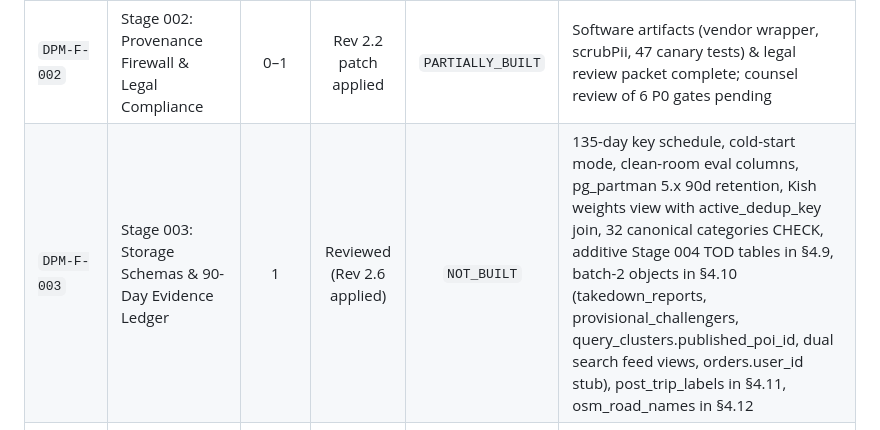
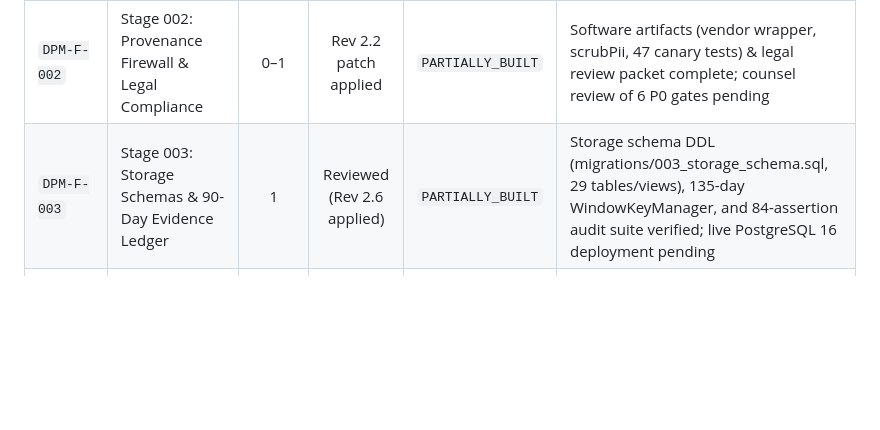
Before and after one commit to dannyzia/dpMap, a Markdown page: docs/orchestration/LEDGER.md, the part around one of its changes. Rendered like a GitHub page; blank space fills up the shorter version.

Commit message:
chore(orchestration): record DPM-T-019 Stage 003 verification in LEDGER.md

```diff
--- a/docs/orchestration/LEDGER.md
+++ b/docs/orchestration/LEDGER.md
@@ -13,7 +13,7 @@ Source of truth: `AGENTS.md`, `docs/plans/000_TOC.md`, `docs/plans/independent-m
 | `DPM-F-000` | Stage 000: Master TOC & Stage Registry | All | Reviewed (Done) | `BUILT` | Audited Baseline v2.0.0 |
 | `DPM-F-001` | Stage 001: Phase 0 Landmark Seeding & Ingestion | 0 | Reviewed (Rev 2.3 applied) | `BUILT` | Software artifacts verified: ingestion pipeline (50,545 rows) & Pin Tool v2 (13/13 automated audit passed); field survey campaign is ongoing operational |
 | `DPM-F-002` | Stage 002: Provenance Firewall & Legal Compliance | 0–1 | Rev 2.2 patch applied | `PARTIALLY_BUILT` | Software artifacts (vendor wrapper, scrubPii, 47 canary tests) & legal review packet complete; counsel review of 6 P0 gates pending |
-| `DPM-F-003` | Stage 003: Storage Schemas & 90-Day Evidence Ledger | 1 | Reviewed (Rev 2.6 applied) | `NOT_BUILT` | 135-day key schedule, cold-start mode, clean-room eval columns, pg_partman 5.x 90d retention, Kish weights view with active_dedup_key join, 32 canonical categories CHECK, additive Stage 004 TOD tables in §4.9, batch-2 objects in §4.10 (takedown_reports, provisional_challengers, query_clusters.published_poi_id, dual search feed views, orders.user_id stub), post_trip_labels in §4.11, osm_road_names in §4.12 |
+| `DPM-F-003` | Stage 003: Storage Schemas & 90-Day Evidence Ledger | 1 | Reviewed (Rev 2.6 applied) | `PARTIALLY_BUILT` | Storage schema DDL (migrations/003_storage_schema.sql, 29 tables/views), 135-day WindowKeyManager, and 84-assertion audit suite verified; live PostgreSQL 16 deployment pending |
 | `DPM-F-004` | Stage 004: OSRM Routing Engine & Dynamic Traffic | 1 | Reviewed (Rev 2.1 applied) | `NOT_BUILT` | TOD-learned speed pipeline, multiplicative correction layer k(v,b), relative ETA gates (never flat minutes), 300ms timeout, car/bike/cng profiles |
 | `DPM-F-005` | Stage 005: Dispatch Router & Shadow Benchmarking | 1 | Reviewed (Rev 2.1 applied) | `NOT_BUILT` | Four-mode toggle (mode 0 off), clean-room Redis shadow payload, trip_hash correlation, Stage 003 §4.7 DDL alignment, 18 km/h Haversine fix |
 | `DPM-F-006` | Stage 006: Vector Tiles, PMTiles & Bengali Glyphs | 0 & 3 | Reviewed (Rev 2.1 applied) | `PARTIALLY_BUILT` | Phase 0 Noto Sans Bengali SDF glyphs (Regular/Medium/Bold, 0-255 & 2304-2559) and 67-assertion shaping suite verified; Phase 3 vector tiles pipeline pending |
```
Also changed, not shown: other parts of docs/orchestration/LEDGER.md (+1 -0 lines).
